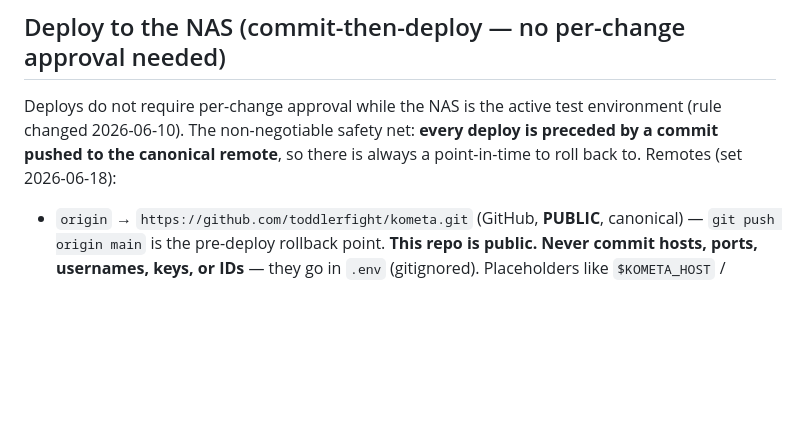
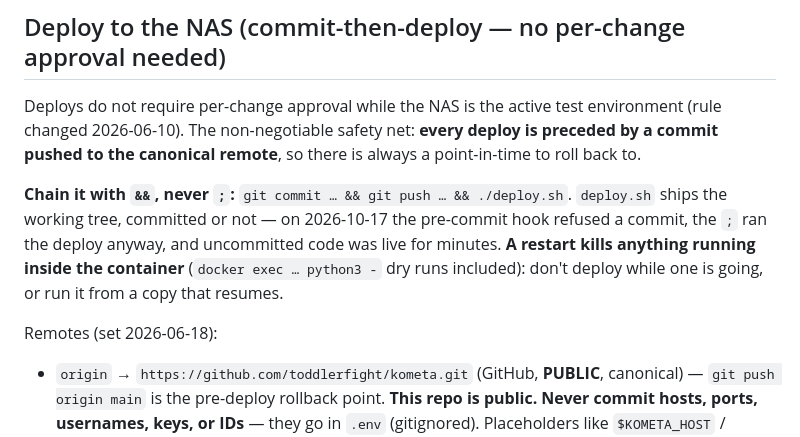
Before and after one commit to toddlerfight/kometa, a Markdown page: INSTRUCTIONS.md, the part around the change. Rendered like a GitHub page; blank space fills up the shorter version.

Commit message:
Instructions: chain commit && push && deploy; a restart kills anything running inside the container
Co-Authored-By: Claude Opus 5.5 <noreply@anthropic.com>
Claude-Session: https://claude.ai/code/session_01FLLRGt7JwuFVP3H4sXFUKK

```diff
--- a/INSTRUCTIONS.md
+++ b/INSTRUCTIONS.md
@@ -90,7 +90,15 @@ the acquisition module's `DB_PATH` + source accessors (`acq._sabnzbd`,
 Deploys do not require per-change approval while the NAS is the active test
 environment (rule changed 2026-06-10). The non-negotiable safety net: **every
 deploy is preceded by a commit pushed to the canonical remote**, so there is
-always a point-in-time to roll back to. Remotes (set 2026-06-18):
+always a point-in-time to roll back to.
+
+**Chain it with `&&`, never `;`:** `git commit … && git push … && ./deploy.sh`. `deploy.sh`
+ships the working tree, committed or not — on 2026-10-17 the pre-commit hook refused a
+commit, the `;` ran the deploy anyway, and uncommitted code was live for minutes.
+**A restart kills anything running inside the container** (`docker exec … python3 -`
+dry runs included): don't deploy while one is going, or run it from a copy that resumes.
+
+Remotes (set 2026-06-18):
 - `origin` → `https://github.com/toddlerfight/kometa.git` (GitHub, **PUBLIC**, canonical) — `git push origin main` is the pre-deploy rollback point.
   **This repo is public. Never commit hosts, ports, usernames, keys, or IDs** — they
   go in `.env` (gitignored). Placeholders like `$KOMETA_HOST` / `$NAS_HOST` in these
```
